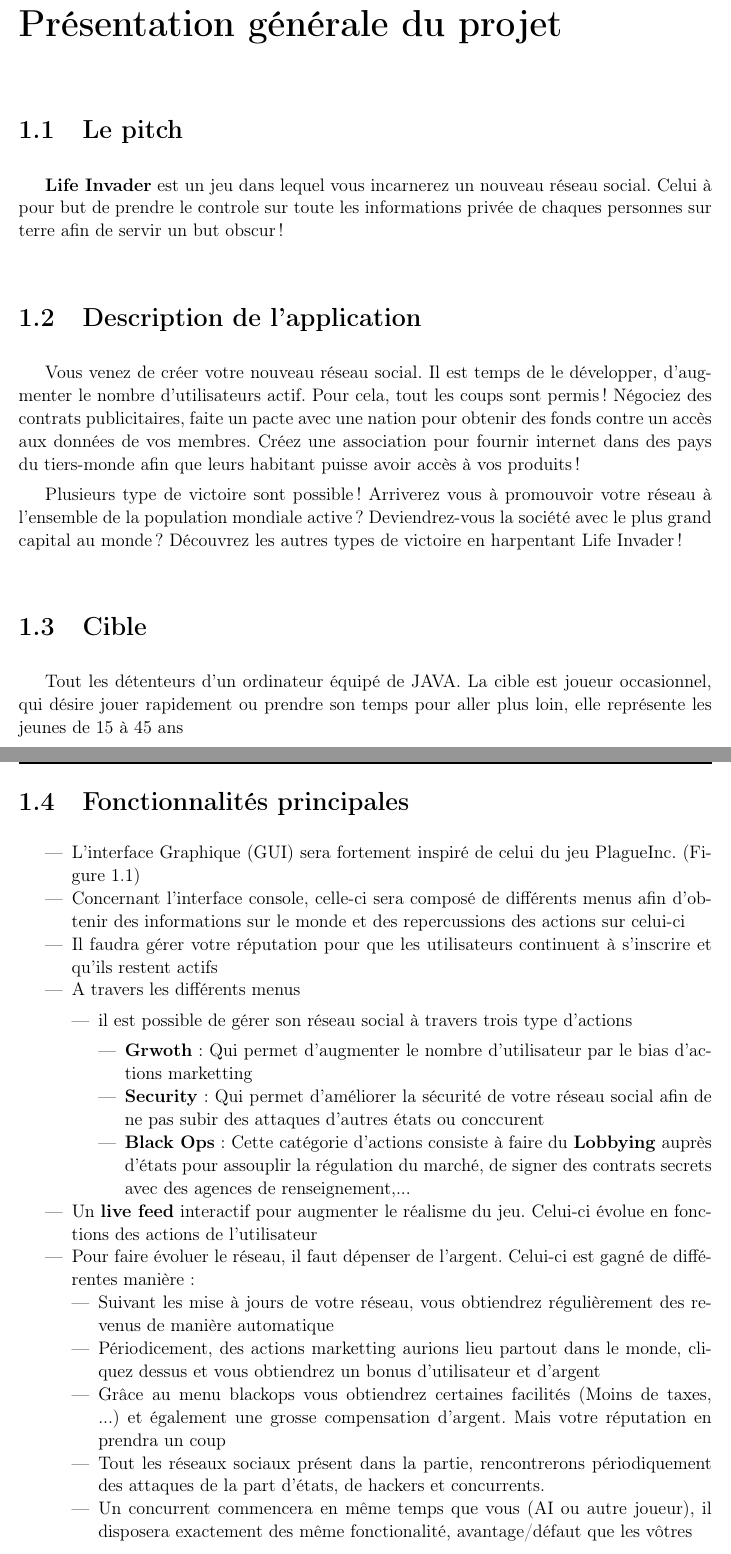
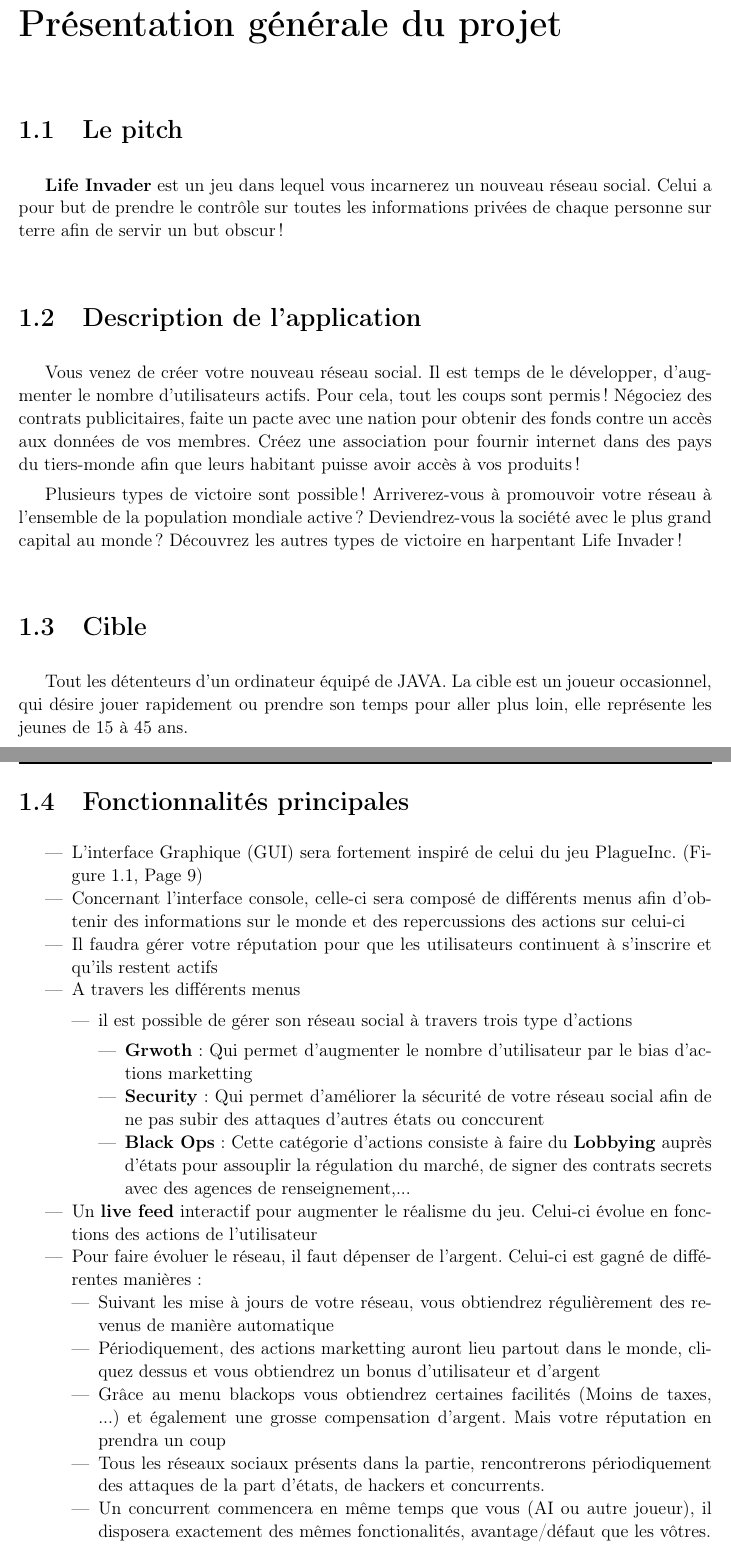
Before and after one commit to GeBlondeau/lifeInvader, a LaTeX book (cahierDesCharges/cahierDesCharges.tex, which reads cahierDesCharges/04-first-chapter.tex): two parts of pages 17 and 18 of 28, joined at a grey line, cut so that both start at the same text. Compiled offline with pdfLaTeX.

Commit message:
Chapter 1 finished

```diff
--- a/cahierDesCharges/04-first-chapter.tex
+++ b/cahierDesCharges/04-first-chapter.tex
@@ -2,22 +2,22 @@
 \label{chap:premierchapitre}
 
 \section{Le pitch}
-\textbf{Life Invader} est un jeu dans lequel vous incarnerez un nouveau réseau social. Celui à pour but de prendre le controle sur toute les informations privée de chaques personnes sur terre afin de servir un but obscur !
+\textbf{Life Invader} est un jeu dans lequel vous incarnerez un nouveau réseau social. Celui a pour but de prendre le contrôle sur toutes les informations privées de chaque personne sur terre afin de servir un but obscur !
 
 \section{Description de l'application}
 
-Vous venez de créer votre nouveau réseau social. Il est temps de le développer, d'augmenter le nombre d'utilisateurs actif. Pour cela, tout les coups sont permis ! Négociez des contrats publicitaires, faite un pacte avec une nation pour obtenir des fonds contre un accès aux données de vos membres. Créez une association pour fournir internet dans des pays du tiers-monde afin que leurs habitant puisse avoir accès à vos produits !
+Vous venez de créer votre nouveau réseau social. Il est temps de le développer, d'augmenter le nombre d'utilisateurs actifs. Pour cela, tout les coups sont permis ! Négociez des contrats publicitaires, faite un pacte avec une nation pour obtenir des fonds contre un accès aux données de vos membres. Créez une association pour fournir internet dans des pays du tiers-monde afin que leurs habitant puisse avoir accès à vos produits !
 
-Plusieurs type de victoire sont possible ! Arriverez vous à promouvoir votre réseau à l'ensemble de la population mondiale active ? Deviendrez-vous la société avec le plus grand capital au monde ? Découvrez les autres types de victoire en harpentant Life Invader !
+Plusieurs types de victoire sont possible ! Arriverez-vous à promouvoir votre réseau à l'ensemble de la population mondiale active ? Deviendrez-vous la société avec le plus grand capital au monde ? Découvrez les autres types de victoire en harpentant Life Invader !
 
 \section{Cible}
 
-Tout les détenteurs d'un ordinateur équipé de JAVA. La cible est joueur occasionnel, qui désire jouer rapidement ou prendre son temps pour aller plus loin, elle représente les jeunes de 15 à 45 ans
+Tout les détenteurs d'un ordinateur équipé de JAVA. La cible est un joueur occasionnel, qui désire jouer rapidement ou prendre son temps pour aller plus loin, elle représente les jeunes de 15 à 45 ans.
 
 \section{Fonctionnalités principales}
 
 \begin{itemize}
-    \item L'interface Graphique (GUI) sera fortement inspiré de celui du jeu PlagueInc. (Figure \ref{plagueIncMap})
+    \item L'interface Graphique (GUI) sera fortement inspiré de celui du jeu PlagueInc. (Figure \ref{plagueIncMap}, Page \pageref{plagueIncMap})
     \item Concernant l'interface console, celle-ci sera composé de différents menus afin d'obtenir des informations sur le monde et des repercussions des actions sur celui-ci
 
     \item Il faudra gérer votre réputation pour que les utilisateurs continuent à s'inscrire et qu'ils restent actifs
@@ -34,13 +34,13 @@
         \end{itemize}
         \end{itemize}
         \item{Un \textbf{live feed} interactif pour augmenter le réalisme du jeu. Celui-ci évolue en fonctions des actions de l'utilisateur}
-        \item Pour faire évoluer le réseau, il faut dépenser de l'argent. Celui-ci est gagné de différentes manière :
+        \item Pour faire évoluer le réseau, il faut dépenser de l'argent. Celui-ci est gagné de différentes manières :
         \begin{itemize}
             \item Suivant les mise à jours de votre réseau, vous obtiendrez régulièrement des revenus de manière automatique
-            \item Périodicement, des actions marketting aurions lieu partout dans le monde, cliquez dessus et vous obtiendrez un bonus d'utilisateur et d'argent
+            \item Périodiquement, des actions marketting auront lieu partout dans le monde, cliquez dessus et vous obtiendrez un bonus d'utilisateur et d'argent
             \item Grâce au menu blackops vous obtiendrez certaines facilités (Moins de taxes, ...) et également une grosse compensation d'argent. Mais votre réputation en prendra un coup
-        \item Tout les réseaux sociaux présent dans la partie, rencontrerons périodiquement des attaques de la part d'états, de hackers et concurrents.
-        \item Un concurrent commencera en même temps que vous (AI ou autre joueur), il disposera exactement des même fonctionalité, avantage/défaut que les vôtres
+        \item Tous les réseaux sociaux présents dans la partie, rencontrerons périodiquement des attaques de la part d'états, de hackers et concurrents.
+        \item Un concurrent commencera en même temps que vous (AI ou autre joueur), il disposera exactement des mêmes fonctionalités, avantage/défaut que les vôtres.
     \end{itemize}
 
 \end{itemize}
```
Also changed, not shown: cahierDesCharges.pdf.
